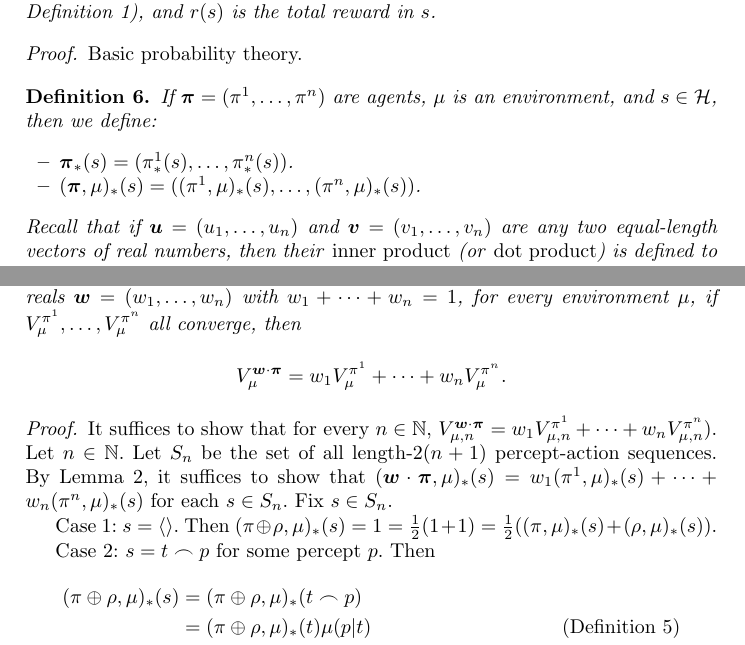
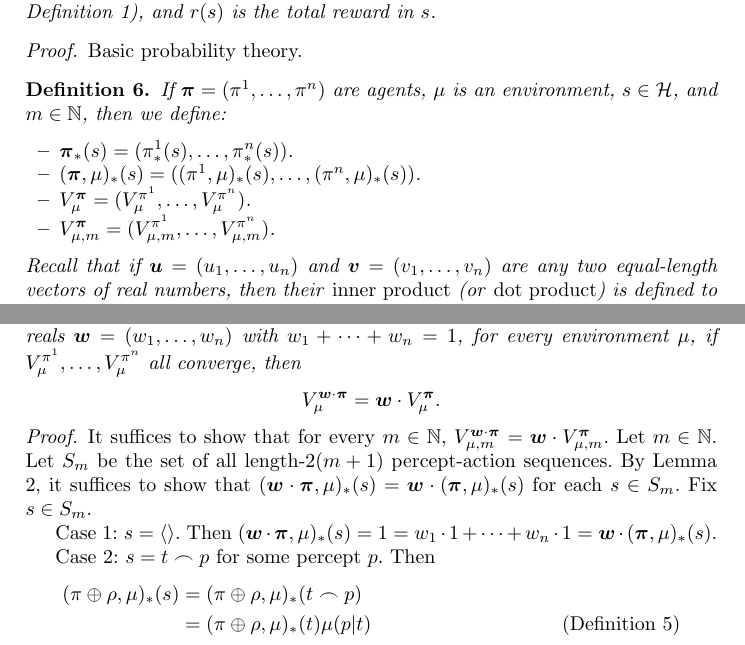
Before and after one commit to semitrivial/AgentMixtures, a LaTeX paper (main.tex): two parts of pages 4 and 5 of 15, joined at a grey line, cut so that both start at the same text. Compiled offline with pdfLaTeX.

Commit message:
Continue the great dot-product migration

```diff
--- a/main.tex
+++ b/main.tex
@@ -305,10 +305,12 @@ and lemmas.
 
 \begin{definition}
     If $\vec\pi=(\pi^1,\ldots,\pi^n)$ are agents, $\mu$ is an environment,
-    and $s\in\mathcal H$, then we define:
+    $s\in\mathcal H$, and $m\in\mathbb N$, then we define:
     \begin{itemize}
         \item $\vec\pi_*(s)=(\pi^1_*(s),\ldots,\pi^n_*(s))$.
         \item $(\vec\pi,\mu)_*(s)=((\pi^1,\mu)_*(s),\ldots,(\pi^n,\mu)_*(s))$.
+        \item $V^{\vec\pi}_\mu=(V^{\pi^1}_\mu,\ldots,V^{\pi^n}_\mu)$.
+        \item $V^{\vec\pi}_{\mu,m}=(V^{\pi^1}_{\mu,m},\ldots,V^{\pi^n}_{\mu,m})$.
     \end{itemize}
     Recall that if $\vec u=(u_1,\ldots,u_n)$ and
     $\vec v=(v_1,\ldots,v_n)$ are any two equal-length
@@ -388,30 +390,22 @@ Now we are ready to define mixture agents.
     \[
         V^{\vec w\cdot\vec\pi}_\mu
         =
-        w_1V^{\pi^1}_\mu + \cdots + w_nV^{\pi^n}_\mu.
+        \vec w\cdot V^{\vec\pi}_\mu.
     \]
 \end{theorem}
 
 \begin{proof}
-    It suffices to show that for every $n\in\mathbb N$,
-    $
-    V^{\vec w\cdot\vec\pi}_{\mu,n}
-    =
-    w_1V^{\pi^1}_{\mu,n}+\cdots+w_nV^{\pi^n}_{\mu,n})
-    $.
-    Let $n\in\mathbb N$. Let $S_n$ be the set of all length-$2(n+1)$ percept-action
+    It suffices to show that for every $m\in\mathbb N$,
+    $V^{\vec w\cdot\vec\pi}_{\mu,m}=\vec w\cdot V^{\vec\pi}_{\mu,m}$.
+    Let $m\in\mathbb N$. Let $S_m$ be the set of all length-$2(m+1)$ percept-action
     sequences.
     By Lemma \ref{basicprobabilitylemma}, it suffices to show that
-    $
-    (\vec w\cdot\vec\pi,\mu)_*(s)
-    =
-    w_1(\pi^1,\mu)_*(s)+\cdots+w_n(\pi^n,\mu)_*(s)
-    $
-    for each
-    $s\in S_n$. Fix $s\in S_n$.
+    $(\vec w\cdot\vec\pi,\mu)_*(s)=\vec w\cdot(\vec\pi,\mu)_*(s)$
+    for each $s\in S_m$. Fix $s\in S_m$.
 
     Case 1: $s=\langle\rangle$. Then
-    $(\pi\oplus\rho,\mu)_*(s)=1=\frac12(1+1)=\frac12((\pi,\mu)_*(s)+(\rho,\mu)_*(s))$.
+    $(\vec w\cdot\vec\pi,\mu)_*(s)=1=w_1\cdot 1+\cdots+w_n\cdot 1
+    =\vec w\cdot (\vec\pi,\mu)_*(s)$.
 
     Case 2: $s=t\frown p$ for some percept $p$. Then
     \begin{align*}
```
